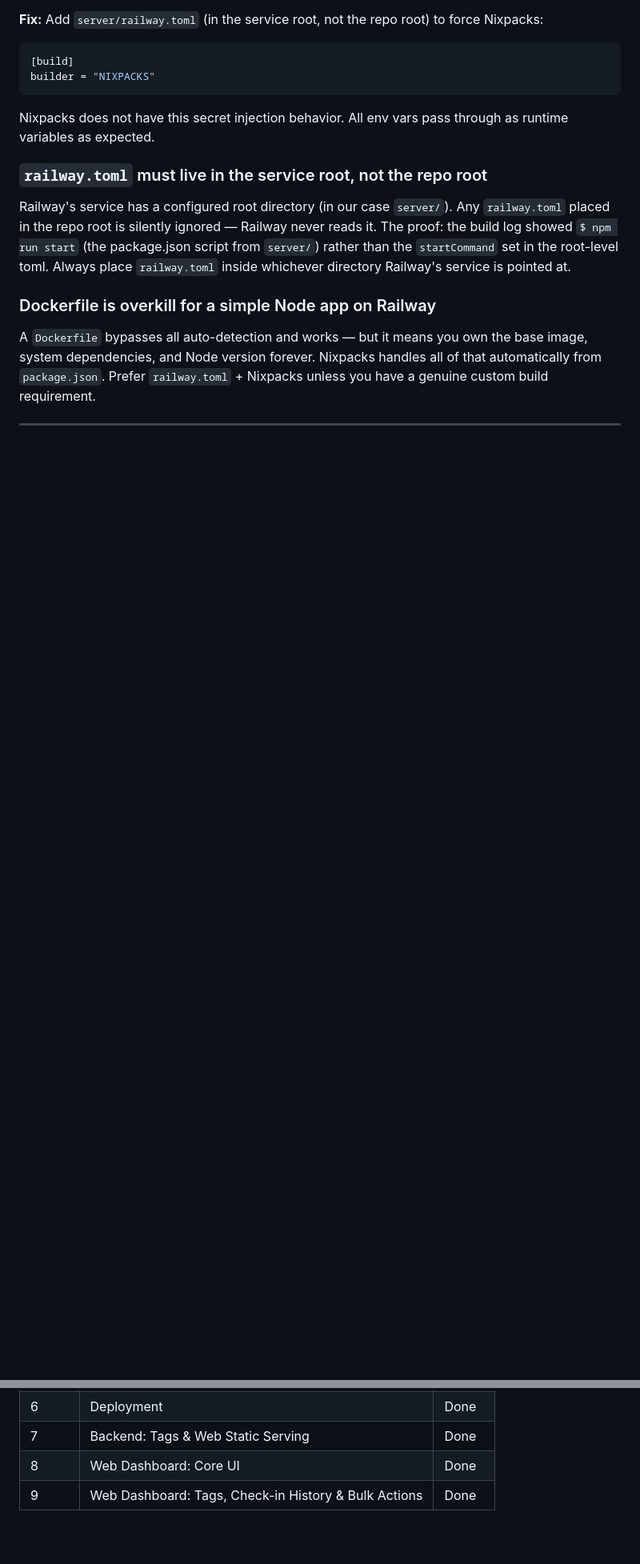
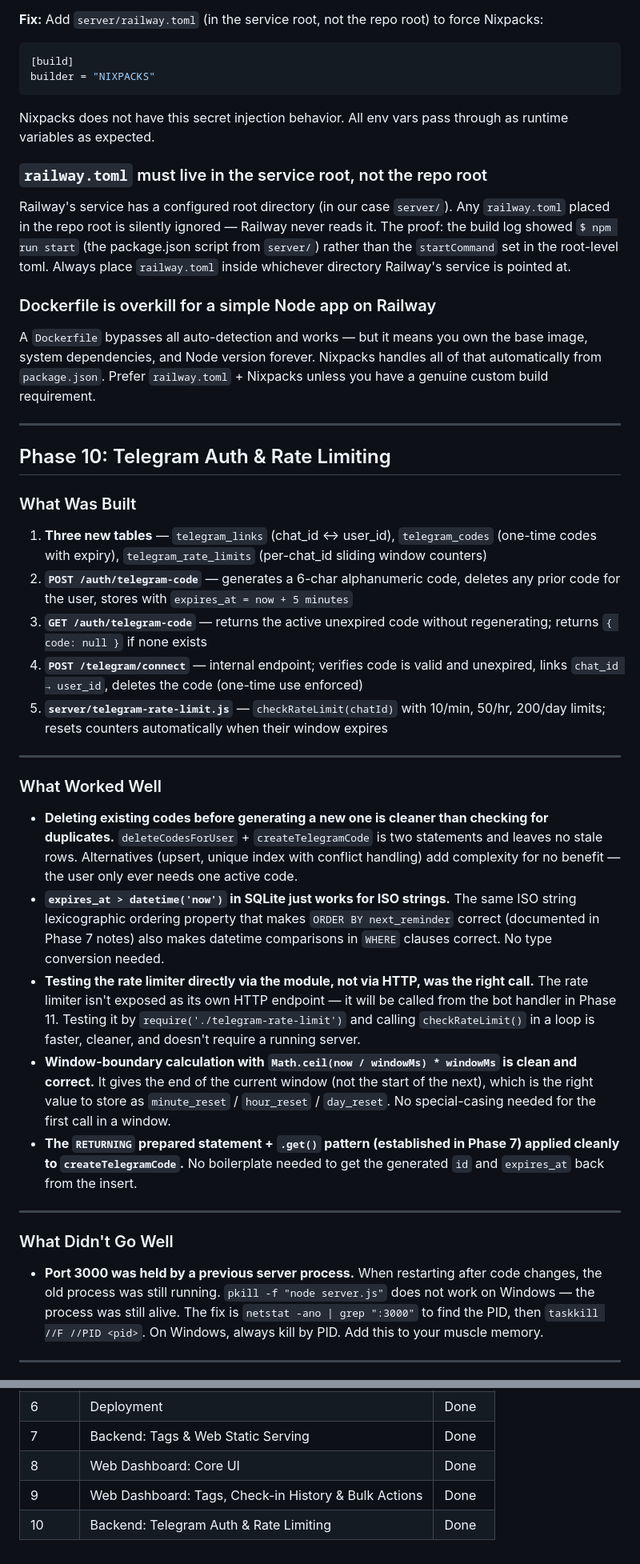
Before and after one commit to JohnDeegs/synapse, a Markdown page: notes.md, 2 parts joined by grey strips. Shown at 80% size. Drawn GitHub-style; blank space fills up the shorter version.

Commit message:
claude: add Phase 10 retrospective to notes

```diff
--- a/notes.md
+++ b/notes.md
@@ -347,3 +347,31 @@ A `Dockerfile` bypasses all auto-detection and works — but it means you own th
 
 ---
 
+## Phase 10: Telegram Auth & Rate Limiting
+
+### What Was Built
+
+1. **Three new tables** — `telegram_links` (chat_id ↔ user_id), `telegram_codes` (one-time codes with expiry), `telegram_rate_limits` (per-chat_id sliding window counters)
+2. **`POST /auth/telegram-code`** — generates a 6-char alphanumeric code, deletes any prior code for the user, stores with `expires_at = now + 5 minutes`
+3. **`GET /auth/telegram-code`** — returns the active unexpired code without regenerating; returns `{ code: null }` if none exists
+4. **`POST /telegram/connect`** — internal endpoint; verifies code is valid and unexpired, links `chat_id → user_id`, deletes the code (one-time use enforced)
+5. **`server/telegram-rate-limit.js`** — `checkRateLimit(chatId)` with 10/min, 50/hr, 200/day limits; resets counters automatically when their window expires
+
+---
+
+### What Worked Well
+
+- **Deleting existing codes before generating a new one is cleaner than checking for duplicates.** `deleteCodesForUser` + `createTelegramCode` is two statements and leaves no stale rows. Alternatives (upsert, unique index with conflict handling) add complexity for no benefit — the user only ever needs one active code.
+- **`expires_at > datetime('now')` in SQLite just works for ISO strings.** The same ISO string lexicographic ordering property that makes `ORDER BY next_reminder` correct (documented in Phase 7 notes) also makes datetime comparisons in `WHERE` clauses correct. No type conversion needed.
+- **Testing the rate limiter directly via the module, not via HTTP, was the right call.** The rate limiter isn't exposed as its own HTTP endpoint — it will be called from the bot handler in Phase 11. Testing it by `require('./telegram-rate-limit')` and calling `checkRateLimit()` in a loop is faster, cleaner, and doesn't require a running server.
+- **Window-boundary calculation with `Math.ceil(now / windowMs) * windowMs` is clean and correct.** It gives the end of the current window (not the start of the next), which is the right value to store as `minute_reset` / `hour_reset` / `day_reset`. No special-casing needed for the first call in a window.
+- **The `RETURNING` prepared statement + `.get()` pattern (established in Phase 7) applied cleanly to `createTelegramCode`.** No boilerplate needed to get the generated `id` and `expires_at` back from the insert.
+
+---
+
+### What Didn't Go Well
+
+- **Port 3000 was held by a previous server process.** When restarting after code changes, the old process was still running. `pkill -f "node server.js"` does not work on Windows — the process was still alive. The fix is `netstat -ano | grep ":3000"` to find the PID, then `taskkill //F //PID <pid>`. On Windows, always kill by PID. Add this to your muscle memory.
+
+---
+
@@ -360,3 +402,4 @@ A `Dockerfile` bypasses all auto-detection and works — but it means you own th
 | 7 | Backend: Tags & Web Static Serving | Done |
 | 8 | Web Dashboard: Core UI | Done |
 | 9 | Web Dashboard: Tags, Check-in History & Bulk Actions | Done |
+| 10 | Backend: Telegram Auth & Rate Limiting | Done |
```
Also changed, not shown: other parts of notes.md (+14 -0 lines).
